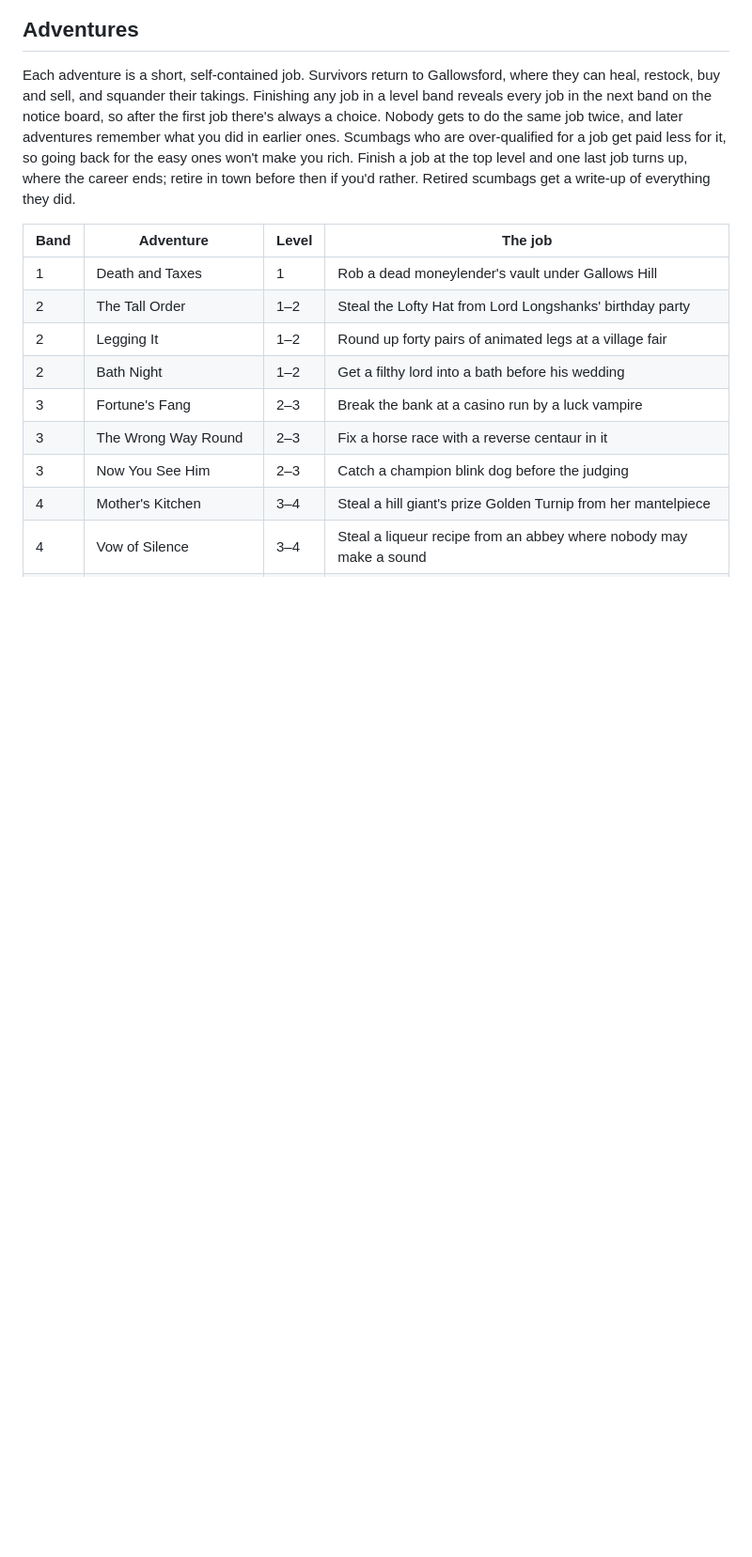
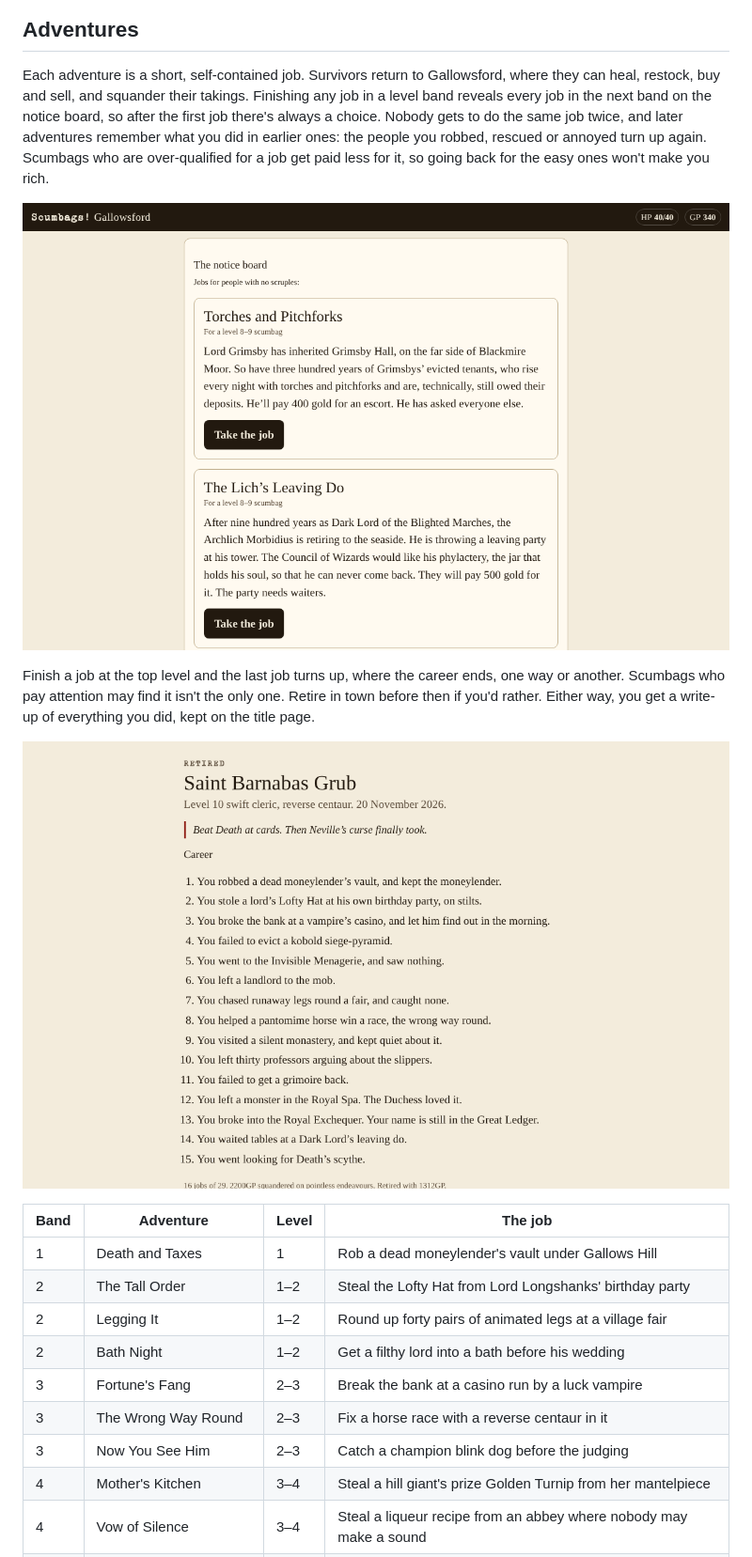
Before and after one commit to SanguineBrah/scumbags-gamebook, a Markdown page: README.md, the part around one of its changes. Shown at 94% size. Rendered like a GitHub page; pictures changed too: docs/board.png (added), docs/writeup.png (added); blank space fills up the shorter version.

```diff
--- a/README.md
+++ b/README.md
@@ -41,10 +47,16 @@ Each adventure is a short, self-contained job. Survivors return to Gallowsford,
 heal, restock, buy and sell, and squander their takings. Finishing any job in a level band
 reveals every job in the next band on the notice board, so after the first job there's always a
 choice. Nobody gets to do the same job twice, and later adventures remember what you did in
-earlier ones. Scumbags who are over-qualified for a job get paid less for it, so going back for
-the easy ones won't make you rich. Finish a job at the top level and one last job turns up, where
-the career ends; retire in town before then if you'd rather. Retired scumbags get a write-up of
-everything they did.
+earlier ones: the people you robbed, rescued or annoyed turn up again. Scumbags who are
+over-qualified for a job get paid less for it, so going back for the easy ones won't make you rich.
+
+![The notice board in Gallowsford](docs/board.png)
+
+Finish a job at the top level and the last job turns up, where the career ends, one way or
+another. Scumbags who pay attention may find it isn't the only one. Retire in town before then if
+you'd rather. Either way, you get a write-up of everything you did, kept on the title page.
+
+![A retired scumbag's write-up](docs/writeup.png)
 
 | Band | Adventure | Level | The job |
 |---|---|---|---|
```
Also changed, not shown: other parts of README.md (+11 -2 lines), docs/fight.png (added), docs/play.png, docs/title.png, 4 other files.
